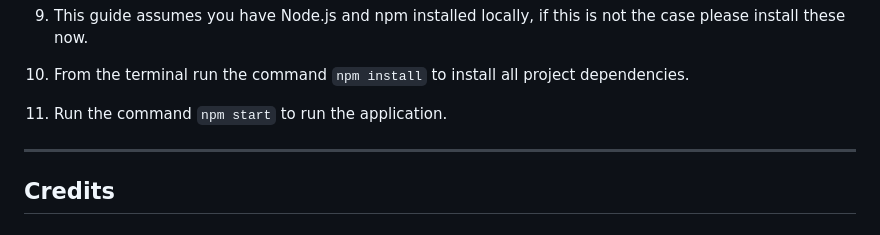
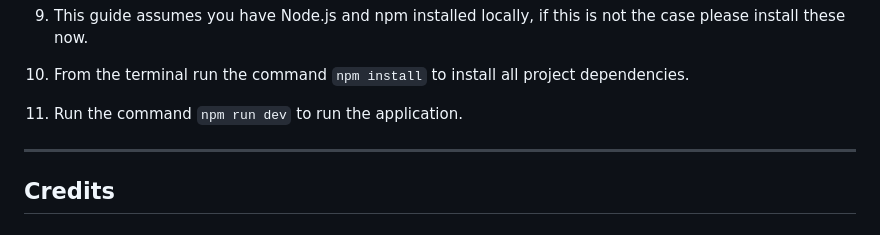
Before and after one commit to niclastanskanen/open-ai, a Markdown page: README.md, the part around the change. Drawn GitHub-style.

Commit message:
fix typo in README

```diff
--- a/README.md
+++ b/README.md
@@ -173,7 +173,7 @@ repository by using the following steps...
 
 1. This guide assumes you have Node.js and npm installed locally, if this is not the case please install these now.
 1. From the terminal run the command `npm install` to install all project dependencies.
-1. Run the command `npm start` to run the application.
+1. Run the command `npm run dev` to run the application.
 
 <hr>
 
```
